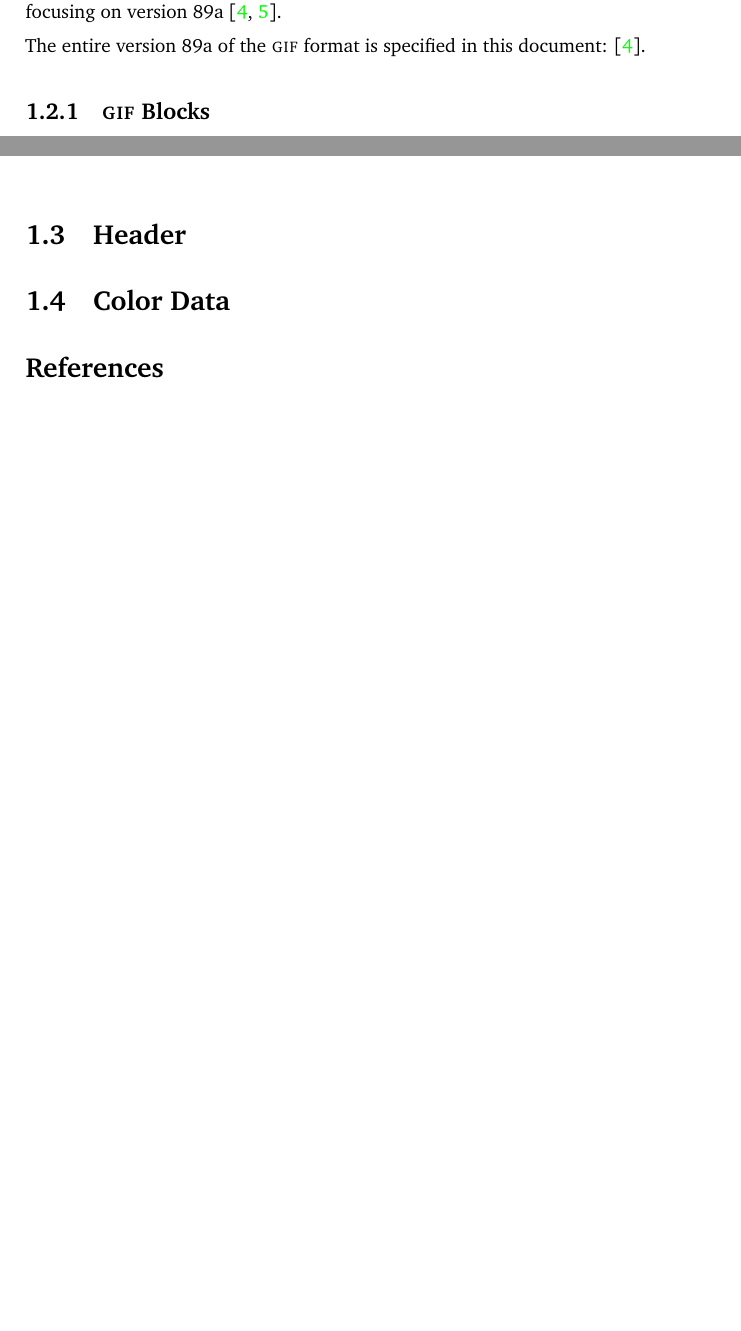
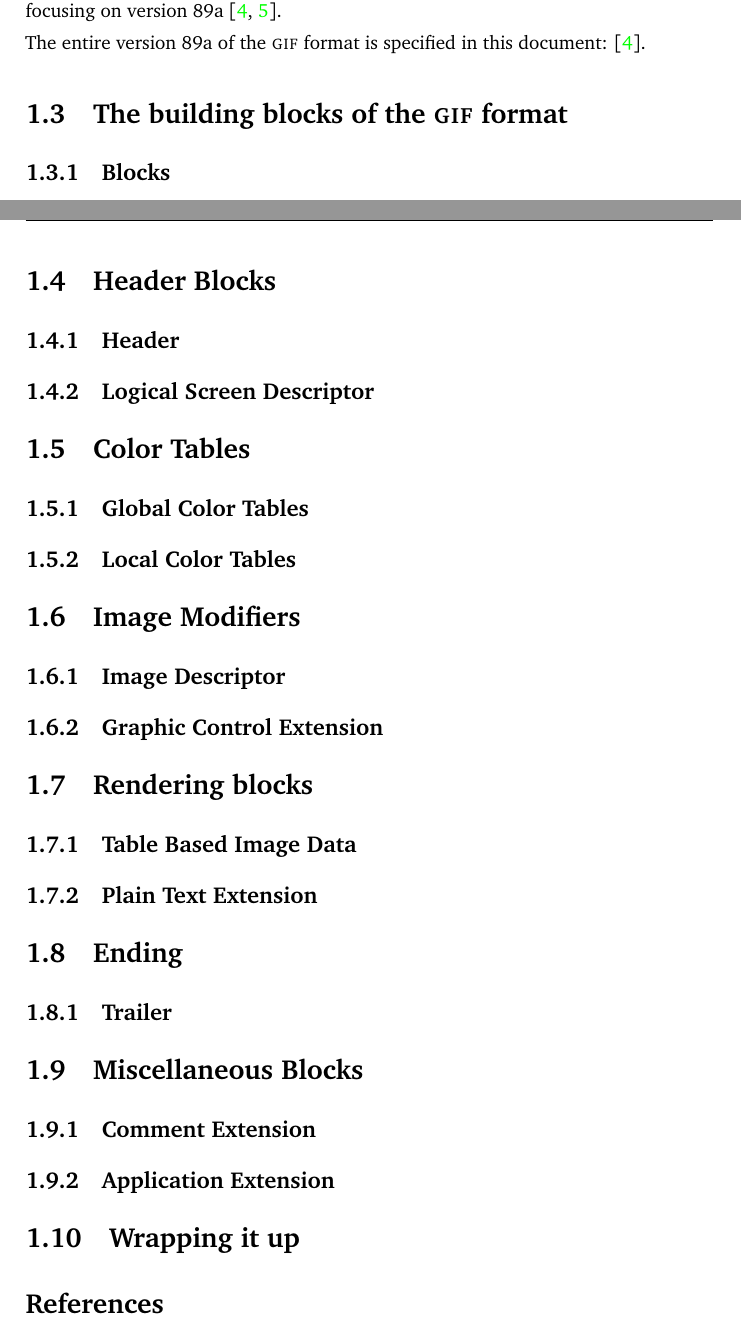
Before and after one commit to Erkaman/digital-image-formats, a LaTeX document (latex/project.tex, which reads latex/gif.tex): two parts of pages 6 and 8 of 8 before the commit and two parts of pages 6 and 9 of 10 after it, joined at a grey line, cut so that both start at the same text, the shorter picture padded with empty space. Compiled offline with pdfLaTeX.

Commit message:
Decided on the general structure of the chapter on GIF.

```diff
--- a/latex/gif.tex
+++ b/latex/gif.tex
@@ -77,8 +77,9 @@
   The entire version 89a of the \gif format is specified in this
   document: \cite{gif89a}.
 
+  \section{The building blocks of the \gif format}
 
-  \subsection{\gif  Blocks}
+  \subsection{Blocks}
 
   The \gif format is organized into blocks. There are three kinds of
   blocks:
@@ -181,10 +180,44 @@
     \label{fig:gif-data-sub-blocks}
   \end{figure}
 
-  \section{Header}
+  \section{Header Blocks}
 
-  \section{Color Data}
+  \subsection{Header}
 
-  \printbibliography[heading=  subbibliography]
+  \subsection{Logical Screen Descriptor}
+
+  \section{Color Tables}
+
+  \subsection{Global Color Tables}
+
+  \subsection{Local Color Tables}
+
+  \section{Image Modifiers}
+
+  \subsection{Image Descriptor}
+
+  \subsection{Graphic Control Extension}
+
+  \section{Rendering blocks}
+
+  \subsection{Table Based Image Data}
+
+  \subsection{Plain Text Extension}
+
+  \section{Ending}
+
+  \subsection{Trailer}
+
+  \section{Miscellaneous Blocks}
+
+  \subsection{Comment Extension}
+
+  \subsection{Application Extension}
+
+  \section{Wrapping it up}
+
+  % show syntax of gif file.
+
+  \printbibliography[heading=subbibliography]
 
 \end{refsection}
```
Also changed, not shown: latex/gif.tex (8 more changed lines).
